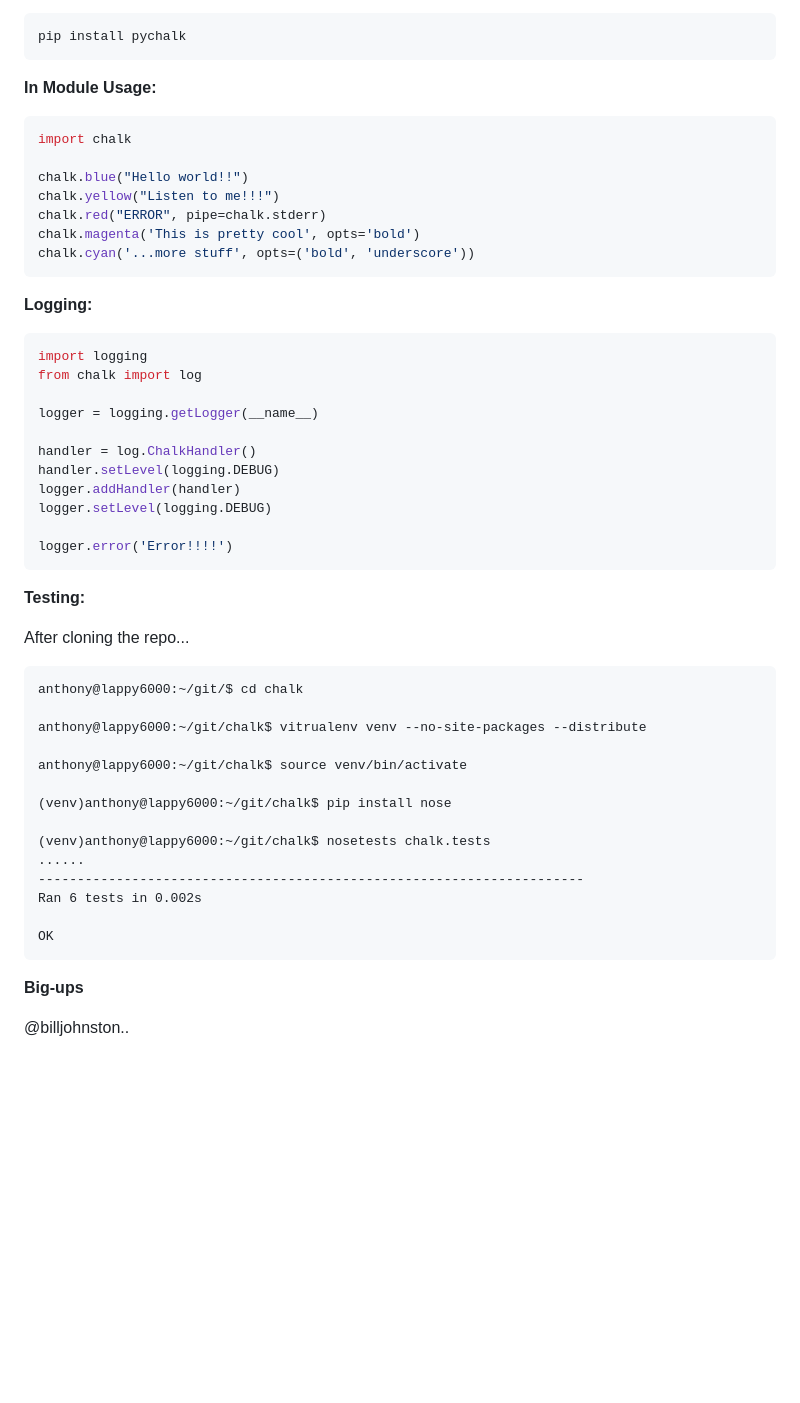
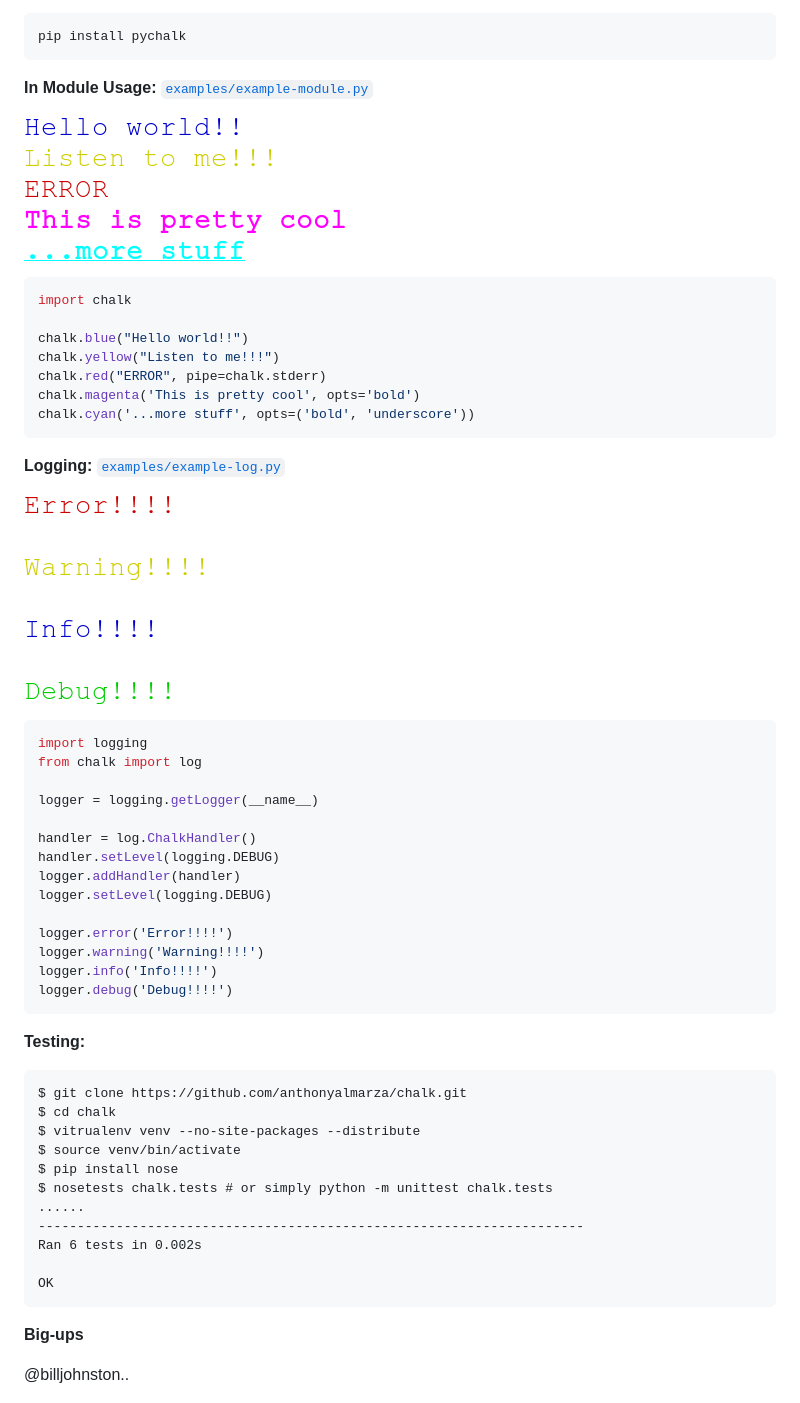
Before and after one commit to anthonyalmarza/chalk, a Markdown page: README.md, the part around the change. Rendered like a GitHub page; pictures changed too: images/example-log.png (added), images/example-module.png (added); blank space fills up the shorter version.

Commit message:
improve README
The images are snapped with Courier New, font size is 20, in rxvt-unicode, black on white with standard colors.

````diff
--- a/README.md
+++ b/README.md
@@ -16,7 +16,9 @@ Why print in black and white?
     pip install pychalk
 
 
-**In Module Usage:**
+**In Module Usage:** [`examples/example-module.py`](examples/example-module.py)
+
+![example-module.py](images/example-module.png)
 
 ```python
 import chalk
@@ -29,7 +31,9 @@ chalk.cyan('...more stuff', opts=('bold', 'underscore'))
 ```
 
 
-**Logging:**
+**Logging:** [`examples/example-log.py`](examples/example-log.py)
+
+![example-log.py](images/example-log.png)
 
 ```python
 import logging
@@ -43,26 +47,29 @@ logger.addHandler(handler)
 logger.setLevel(logging.DEBUG)
 
 logger.error('Error!!!!')
+logger.warning('Warning!!!!')
+logger.info('Info!!!!')
+logger.debug('Debug!!!!')
 ```
+
+
 
 **Testing:**
 
-After cloning the repo...
 
-    anthony@lappy6000:~/git/$ cd chalk
+```
+$ git clone https://github.com/anthonyalmarza/chalk.git
+$ cd chalk
+$ vitrualenv venv --no-site-packages --distribute
+$ source venv/bin/activate
+$ pip install nose
+$ nosetests chalk.tests # or simply python -m unittest chalk.tests
+......
+----------------------------------------------------------------------
+Ran 6 tests in 0.002s
 
-    anthony@lappy6000:~/git/chalk$ vitrualenv venv --no-site-packages --distribute
-
-    anthony@lappy6000:~/git/chalk$ source venv/bin/activate
-
-    (venv)anthony@lappy6000:~/git/chalk$ pip install nose
-
-    (venv)anthony@lappy6000:~/git/chalk$ nosetests chalk.tests
-    ......
-    ----------------------------------------------------------------------
-    Ran 6 tests in 0.002s
-
-    OK
+OK
+```
 
 
 **Big-ups**
````
Also changed, not shown: 2 other files.
